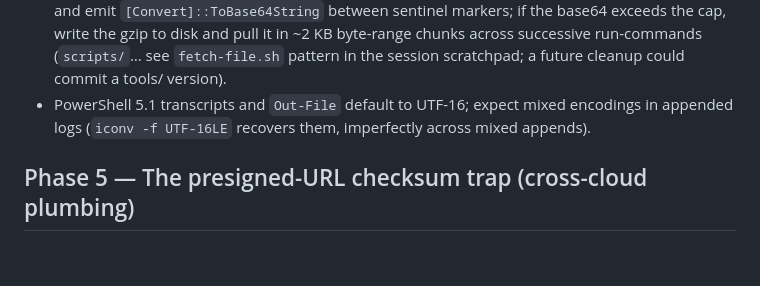
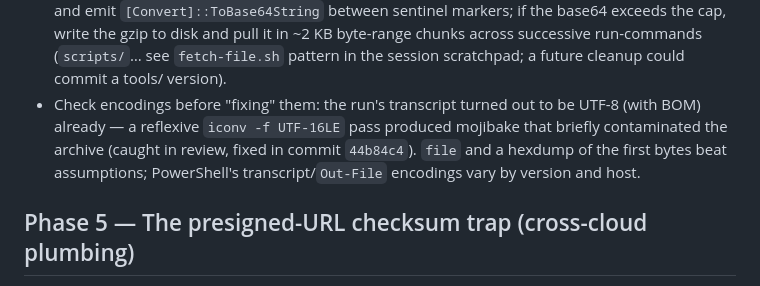
Before and after one commit to seancnc003/UNLVDockerIDEs, a Markdown page: papers/AZURE_RUNBOOK.md, the part around the change. Drawn GitHub-style; blank space fills up the shorter version.

Commit message:
Runbook: correct the transcript-encoding note (log was UTF-8 all along)
The archived transcript was UTF-8 with BOM; the runbook's advice to iconv
from UTF-16 was the exact mistake that briefly corrupted the archived
runlog (fixed in 44b84c4). Advise verifying encoding instead.

Co-Authored-By: Claude Fable 5 <noreply@anthropic.com>

```diff
--- a/papers/AZURE_RUNBOOK.md
+++ b/papers/AZURE_RUNBOOK.md
@@ -205,9 +205,12 @@ ops channel. Patterns that worked:
   byte-range chunks across successive run-commands
   (`scripts/`… see `fetch-file.sh` pattern in the session scratchpad; a
   future cleanup could commit a tools/ version).
-- PowerShell 5.1 transcripts and `Out-File` default to UTF-16; expect
-  mixed encodings in appended logs (`iconv -f UTF-16LE` recovers them,
-  imperfectly across mixed appends).
+- Check encodings before "fixing" them: the run's transcript turned out
+  to be UTF-8 (with BOM) already — a reflexive `iconv -f UTF-16LE` pass
+  produced mojibake that briefly contaminated the archive (caught in
+  review, fixed in commit `44b84c4`). `file` and a hexdump of the first
+  bytes beat assumptions; PowerShell's transcript/`Out-File` encodings
+  vary by version and host.
 
 ## Phase 5 — The presigned-URL checksum trap (cross-cloud plumbing)
 
```
